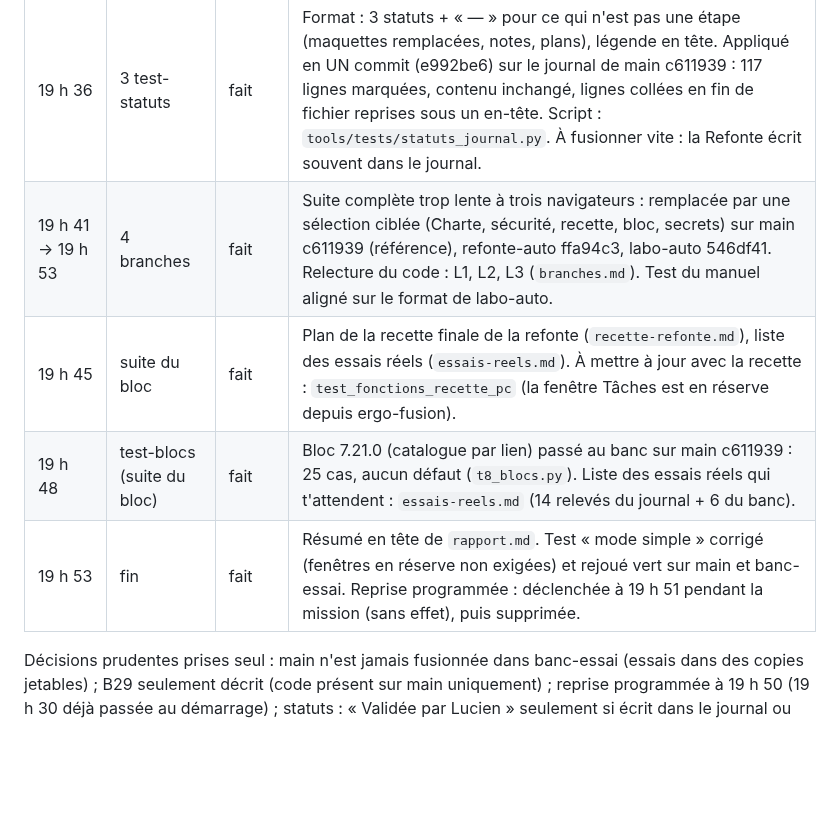
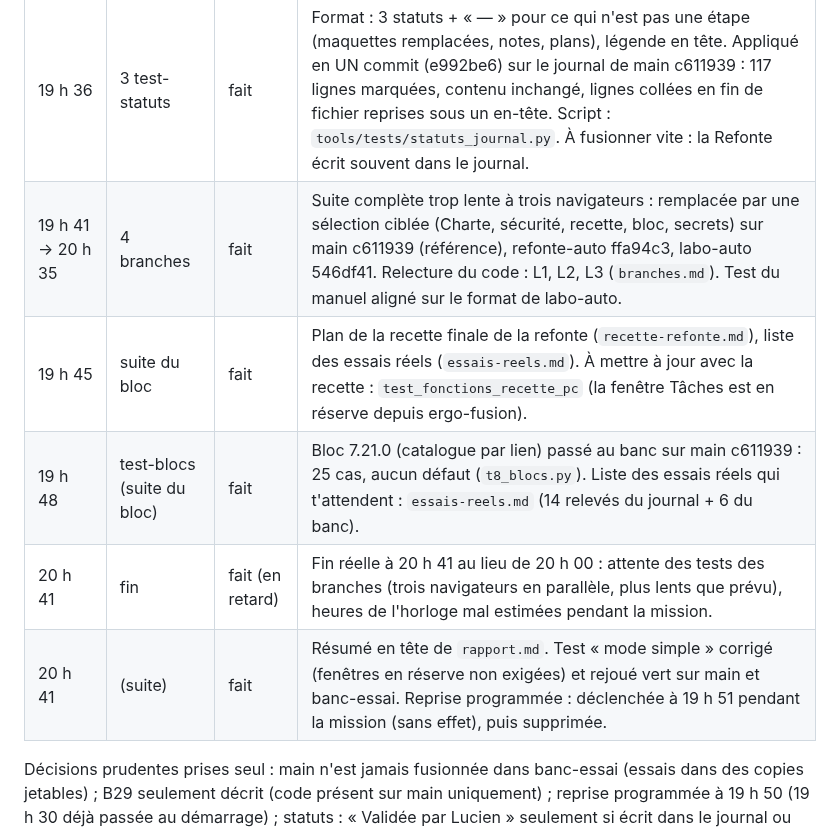
Before and after one commit to lulu78440/hub, a Markdown page: docs/banc-essai/etat.md, the part around the change. GitHub-like rendering; blank space fills up the shorter version.

Commit message:
Banc de test : heures réelles de fin de mission (20 h 41, en retard)
Co-Authored-By: Claude Opus 5.5 <noreply@anthropic.com>
Claude-Session: https://claude.ai/code/session_01VmyuBT6NNtonheCyg68935

```diff
--- a/docs/banc-essai/etat.md
+++ b/docs/banc-essai/etat.md
@@ -66,10 +66,11 @@ Mission close le 25/10/2026 à 15 h 11 ; relais : poste « Banc de test » (Char
 | 19 h 35 | 1 cons-banc | fait | 29 problèmes : critique 1 (B7), importants 13 (B3-B6, B8, B9, B14, B18, B23-B25, B28, B29), mineurs 15. B29 ajouté (clés Claude et relais remises en clair sur main). Fusion d'essai avec main du 25/10 16 h 40 : 0 conflit, 1 896 cas justes. |
 | 19 h 33 | 2 test-suite | fait | `t7_charte.py` (4 tests) : mode simple sans IA ni WebGL PC et mobile, fiches de manuel (0/15, non bloquant), B29. B29 corrigé sur banc-essai. `run.py charte securite` : 13/13 verts. Conventions à décider : `propositions.md`. |
 | 19 h 36 | 3 test-statuts | fait | Format : 3 statuts + « — » pour ce qui n'est pas une étape (maquettes remplacées, notes, plans), légende en tête. Appliqué en UN commit (e992be6) sur le journal de main c611939 : 117 lignes marquées, contenu inchangé, lignes collées en fin de fichier reprises sous un en-tête. Script : `tools/tests/statuts_journal.py`. À fusionner vite : la Refonte écrit souvent dans le journal. |
-| 19 h 41 → 19 h 53 | 4 branches | fait | Suite complète trop lente à trois navigateurs : remplacée par une sélection ciblée (Charte, sécurité, recette, bloc, secrets) sur main c611939 (référence), refonte-auto ffa94c3, labo-auto 546df41. Relecture du code : L1, L2, L3 (`branches.md`). Test du manuel aligné sur le format de labo-auto. |
+| 19 h 41 → 20 h 35 | 4 branches | fait | Suite complète trop lente à trois navigateurs : remplacée par une sélection ciblée (Charte, sécurité, recette, bloc, secrets) sur main c611939 (référence), refonte-auto ffa94c3, labo-auto 546df41. Relecture du code : L1, L2, L3 (`branches.md`). Test du manuel aligné sur le format de labo-auto. |
 | 19 h 45 | suite du bloc | fait | Plan de la recette finale de la refonte (`recette-refonte.md`), liste des essais réels (`essais-reels.md`). À mettre à jour avec la recette : `test_fonctions_recette_pc` (la fenêtre Tâches est en réserve depuis ergo-fusion). |
 | 19 h 48 | test-blocs (suite du bloc) | fait | Bloc 7.21.0 (catalogue par lien) passé au banc sur main c611939 : 25 cas, aucun défaut (`t8_blocs.py`). Liste des essais réels qui t'attendent : `essais-reels.md` (14 relevés du journal + 6 du banc). |
-| 19 h 53 | fin | fait | Résumé en tête de `rapport.md`. Test « mode simple » corrigé (fenêtres en réserve non exigées) et rejoué vert sur main et banc-essai. Reprise programmée : déclenchée à 19 h 51 pendant la mission (sans effet), puis supprimée. |
+| 20 h 41 | fin | fait (en retard) | Fin réelle à 20 h 41 au lieu de 20 h 00 : attente des tests des branches (trois navigateurs en parallèle, plus lents que prévu), heures de l'horloge mal estimées pendant la mission. |
+| 20 h 41 | (suite) | fait | Résumé en tête de `rapport.md`. Test « mode simple » corrigé (fenêtres en réserve non exigées) et rejoué vert sur main et banc-essai. Reprise programmée : déclenchée à 19 h 51 pendant la mission (sans effet), puis supprimée. |
 
 Décisions prudentes prises seul : main n'est jamais fusionnée dans banc-essai (essais dans des copies jetables) ; B29 seulement décrit (code présent sur main uniquement) ; reprise programmée à 19 h 50 (19 h 30 déjà passée au démarrage) ; statuts : « Validée par Lucien » seulement si écrit dans le journal ou coché dans le Suivi, statut « — » ajouté pour les lignes qui ne sont pas des étapes, étapes 5 à 17 du Noyau marquées validées d'après la clôture N19 (« validations et tests considérés comme validés »).
 
```
Also changed, not shown: docs/banc-essai/branches.md (+1 -1 lines), docs/banc-essai/rapport.md (+1 -1 lines).
